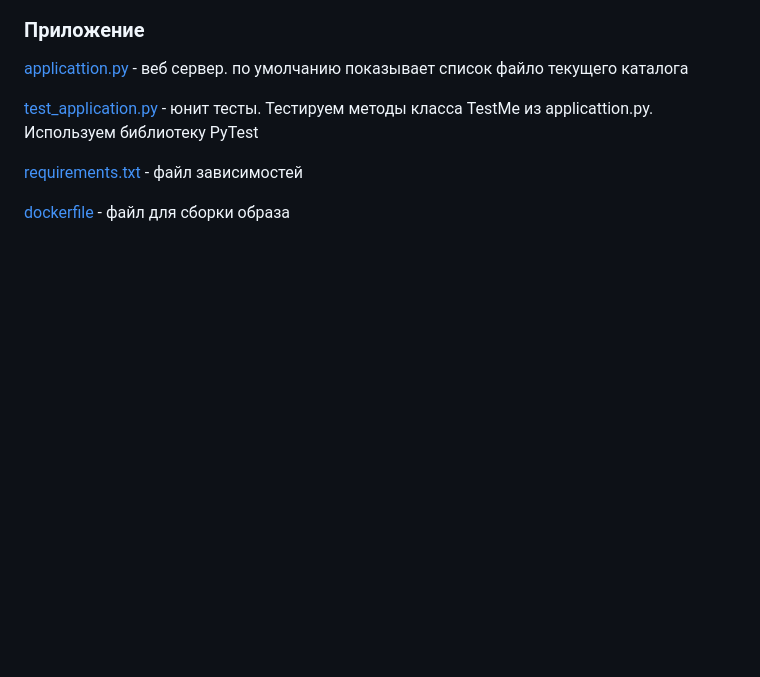
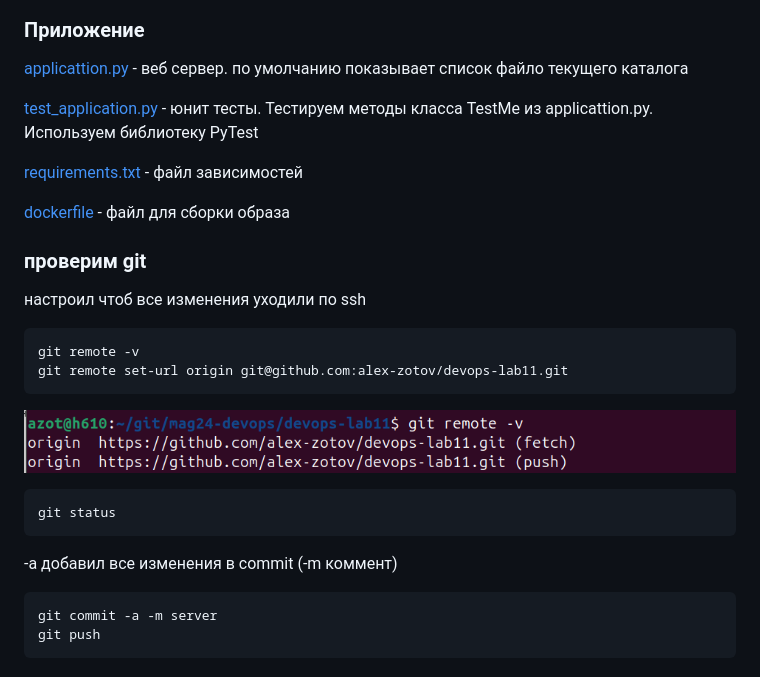
Before and after one commit to alex-zotov/devops-lab11, a Markdown page: readme.md, the part around the change. Rendered like a GitHub page; pictures changed too: pic/git-remote.png (added); blank space fills up the shorter version.

````diff
--- a/readme.md
+++ b/readme.md
@@ -40,3 +40,20 @@ ssh-keygen -l -f ~/.ssh/id_ed25519.pub
 [requirements.txt](./requirements.txt) - файл зависимостей
 
 [dockerfile](./server/dockerfile) - файл для сборки образа
+
+### проверим git
+настроил чтоб все изменения уходили по ssh
+```
+git remote -v
+git remote set-url origin git@github.com:alex-zotov/devops-lab11.git
+```
+![git-remote](./pic/git-remote.png)
+
+```
+git status
+```
+-a добавил все изменения в commit (-m коммент)
+```
+git commit -a -m server
+git push
+```
````
Also changed, not shown: 4 other files.
